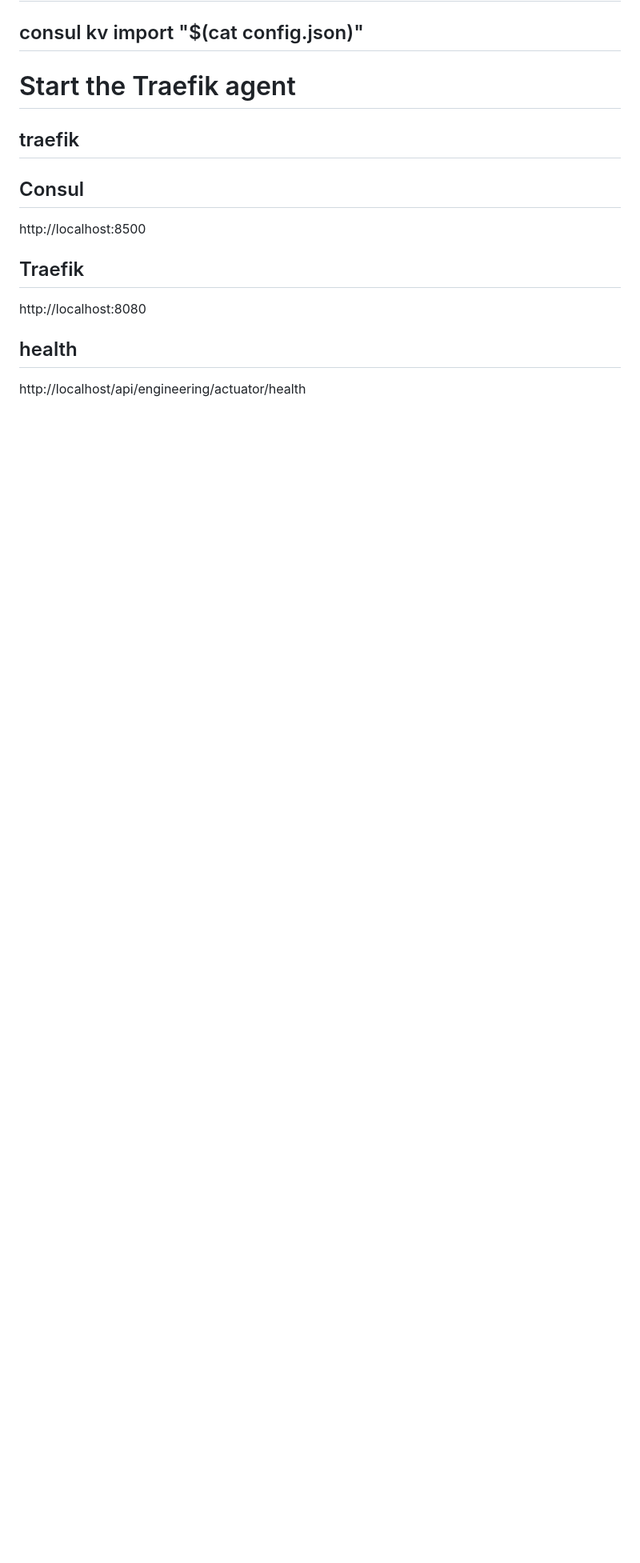
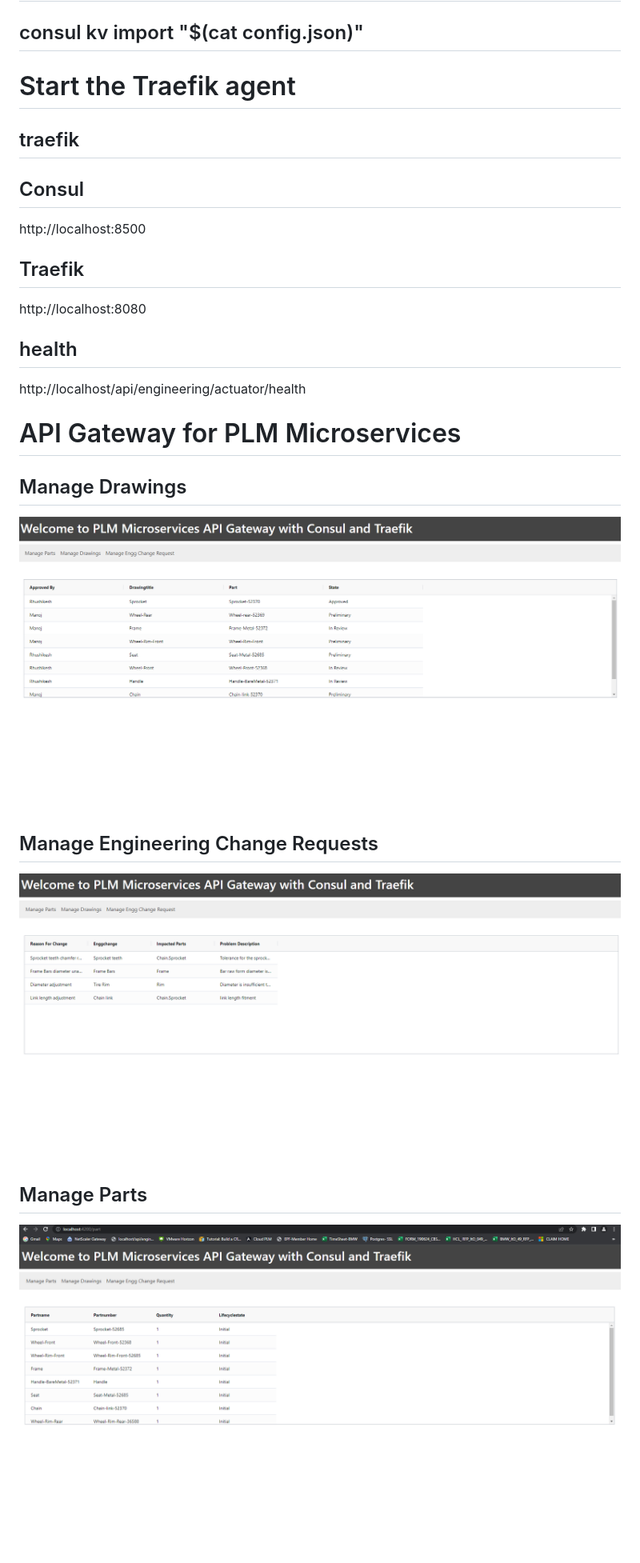
Before and after one commit to rhushikeshv/microservices-api-gateway, a Markdown page: README.md, the part around the change. Shown: that part at 80% size. Rendered like a GitHub page; pictures changed too: img.png (added), img_1.png (added), img_2.png (added); blank space fills up the shorter version.

Commit message:
screenshots of the plm api gateway added

```diff
--- a/README.md
+++ b/README.md
@@ -52,3 +52,17 @@ http://localhost:8080
 
 ## health
 http://localhost/api/engineering/actuator/health
+
+# API Gateway for PLM Microservices
+
+## Manage Drawings
+
+![img.png](img.png)
+
+## Manage Engineering Change Requests
+
+![img_1.png](img_1.png)
+
+## Manage Parts
+
+![img_2.png](img_2.png)
```
